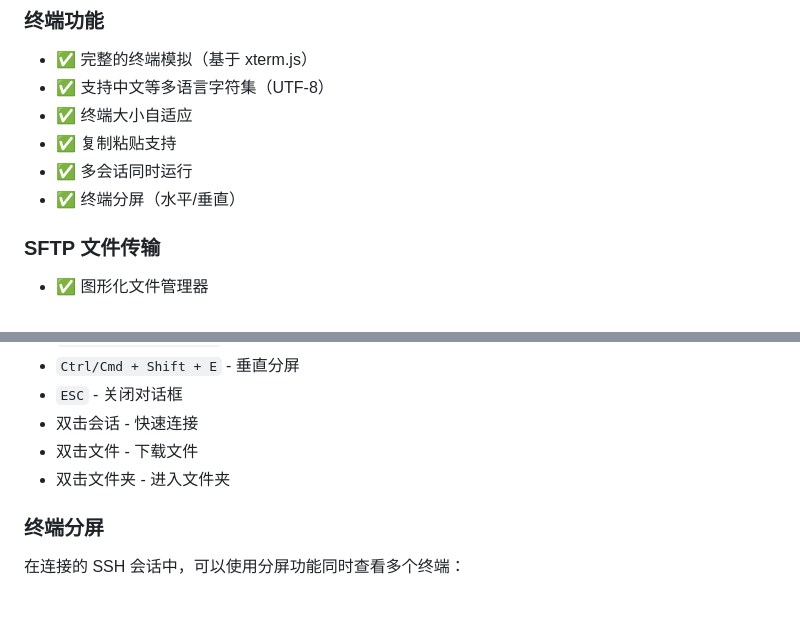
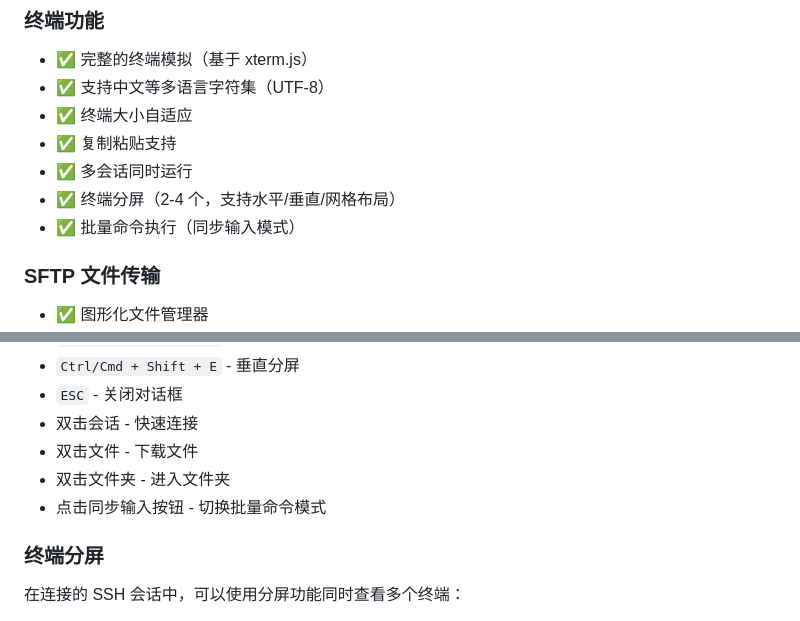
Before and after one commit to chankay/AnotherSSH, a Markdown page: README.md, 2 parts joined by grey strips. Drawn GitHub-style.

```diff
--- a/README.md
+++ b/README.md
@@ -52,7 +52,8 @@ xattr -cr /Applications/AnotherSSH.app
 - ✅ 终端大小自适应
 - ✅ 复制粘贴支持
 - ✅ 多会话同时运行
-- ✅ 终端分屏（水平/垂直）
+- ✅ 终端分屏（2-4 个，支持水平/垂直/网格布局）
+- ✅ 批量命令执行（同步输入模式）
 
 ### SFTP 文件传输
 - ✅ 图形化文件管理器
@@ -222,6 +223,7 @@ GitHub Actions 会自动构建并发布到 Releases。
 - 双击会话 - 快速连接
 - 双击文件 - 下载文件
 - 双击文件夹 - 进入文件夹
+- 点击同步输入按钮 - 切换批量命令模式
 
 ### 终端分屏
 
```
Also changed, not shown: other parts of README.md (+33 -2 lines).
